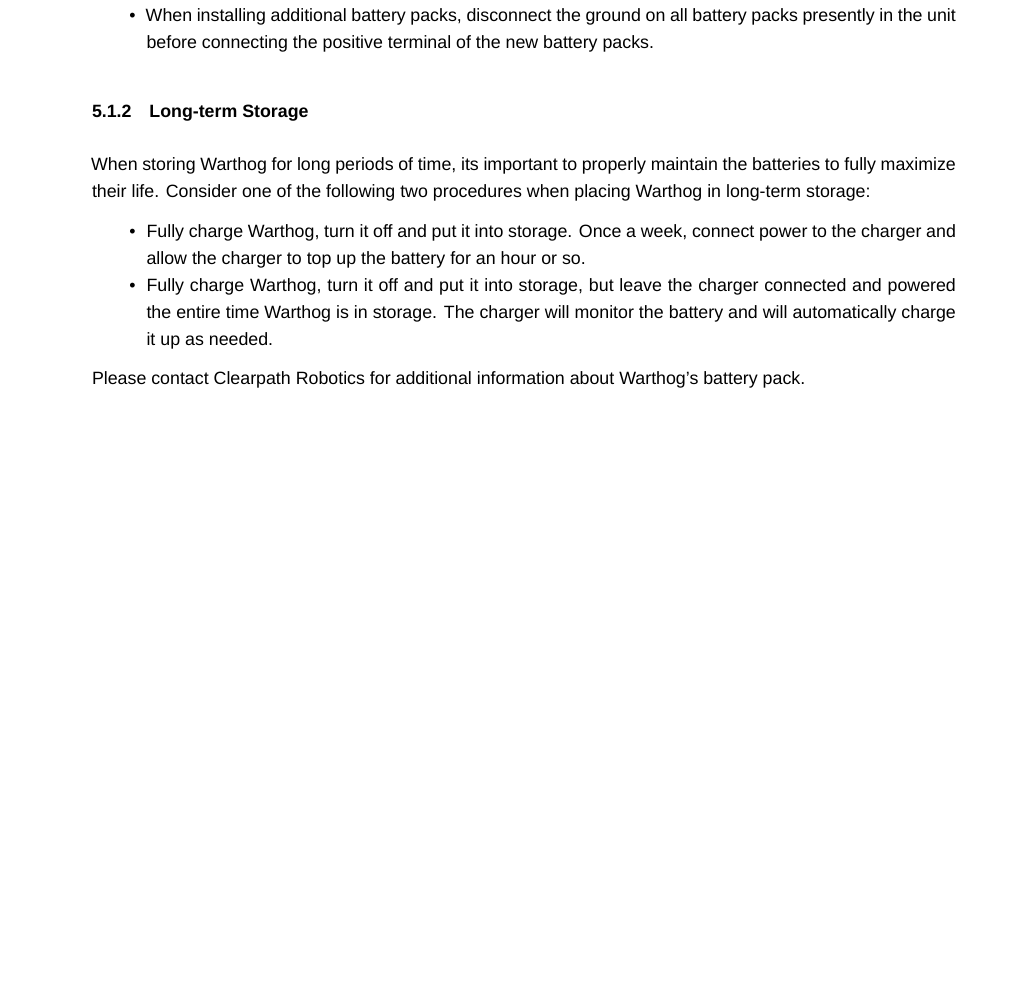
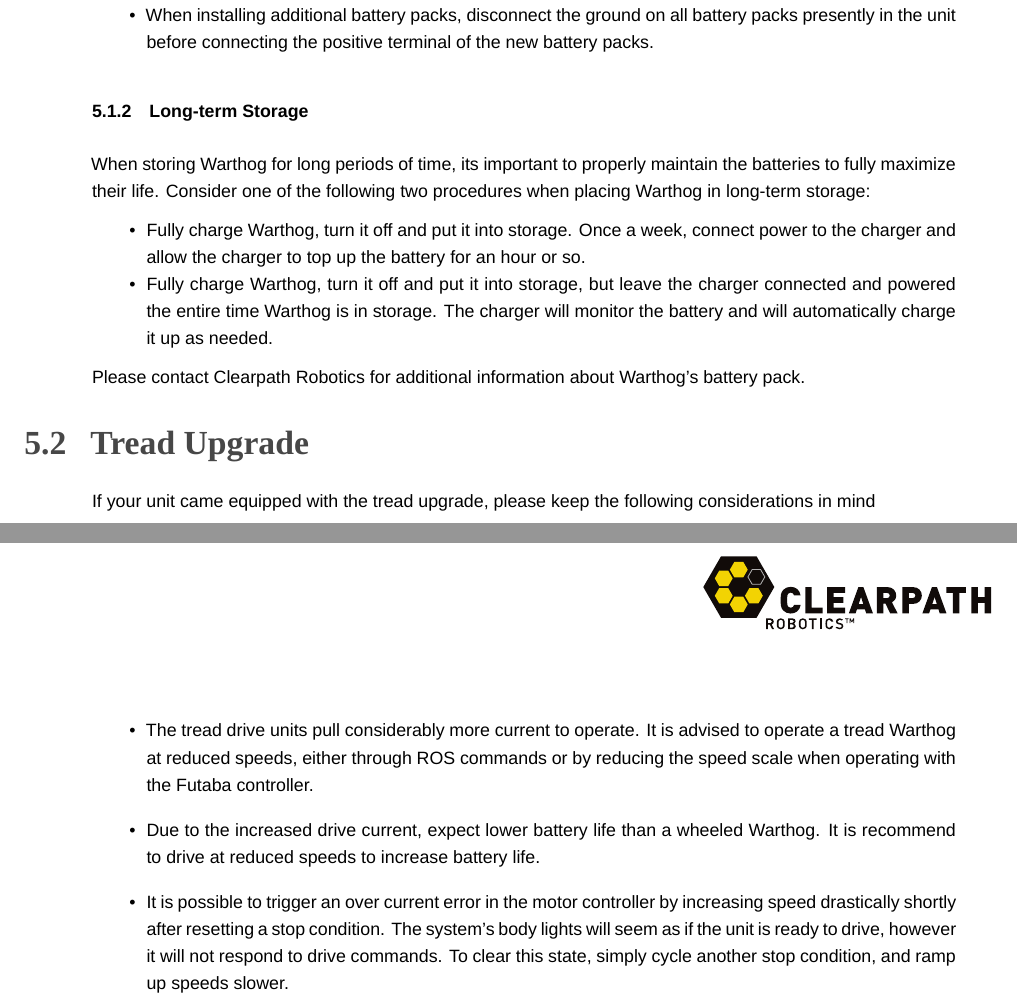
Before and after one commit to warthog-cpr/warthog-user-manual, a LaTeX document (warthog_usermanual.tex): part of page 28 of 33 before the commit and two parts of pages 28 and 29 of 34 after it, the two joined at a grey line, cut so that both start at the same text, the shorter picture padded with empty space. Compiled offline with XeLaTeX; a missing font is replaced by an installed copy or a similar font.

Commit message:
Added tread upgrade section

```diff
--- a/warthog_usermanual.tex
+++ b/warthog_usermanual.tex
@@ -629,6 +629,14 @@
 
 Please contact Clearpath Robotics for additional information about Warthog's battery pack.
 
+\subsection{Tread Upgrade}
+If your unit came equipped with the tread upgrade, please keep the following considerations in mind
+
+\begin{itemize}
+\item The tread drive units pull considerably more current to operate. It is advised to operate a tread Warthog at reduced speeds, either through ROS commands or by reducing the speed scale when operating with the Futaba controller.
+\item Due to the increased drive current, expect lower battery life than a wheeled Warthog. It is recommend to drive at reduced speeds to increase battery life.
+\item It is possible to trigger an over current error in the motor controller by increasing speed drastically shortly after resetting a stop condition. The system's body lights will seem as if the unit is ready to drive, however it will not respond to drive commands. To clear this state, simply cycle another stop condition, and ramp up speeds slower.
+\end{itemize}
 
 \section{Contact}
 \label{contact}
```
